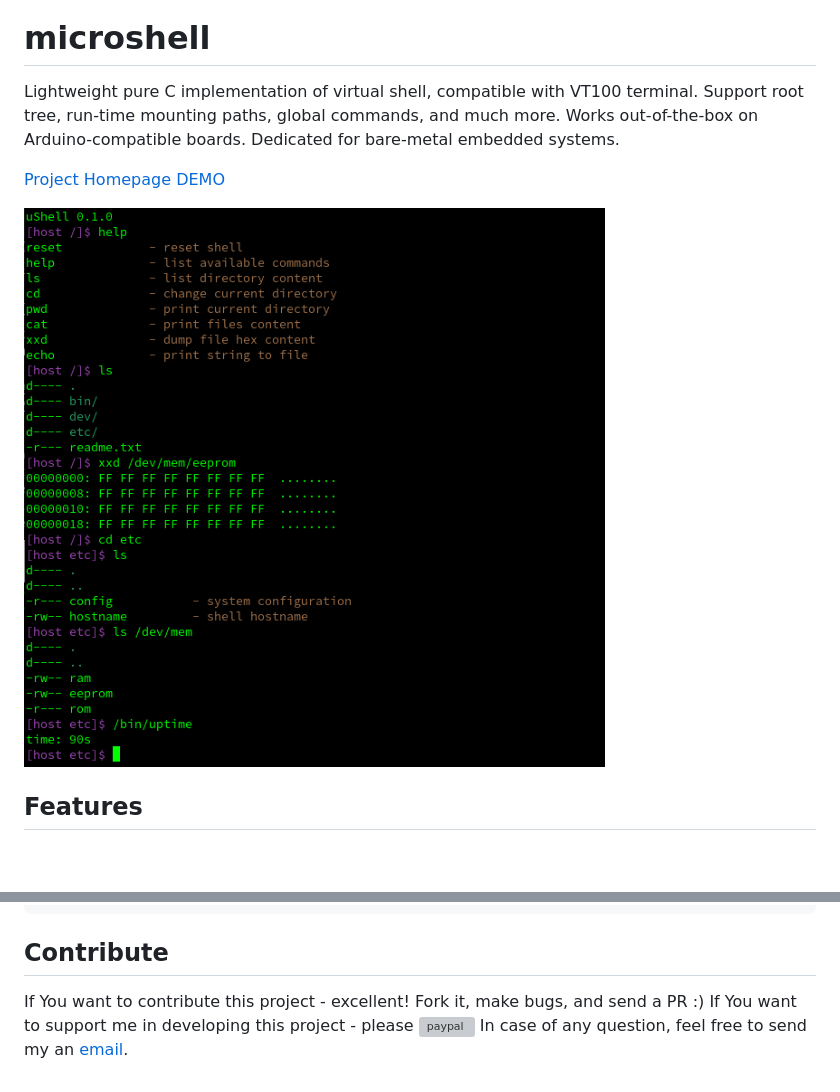
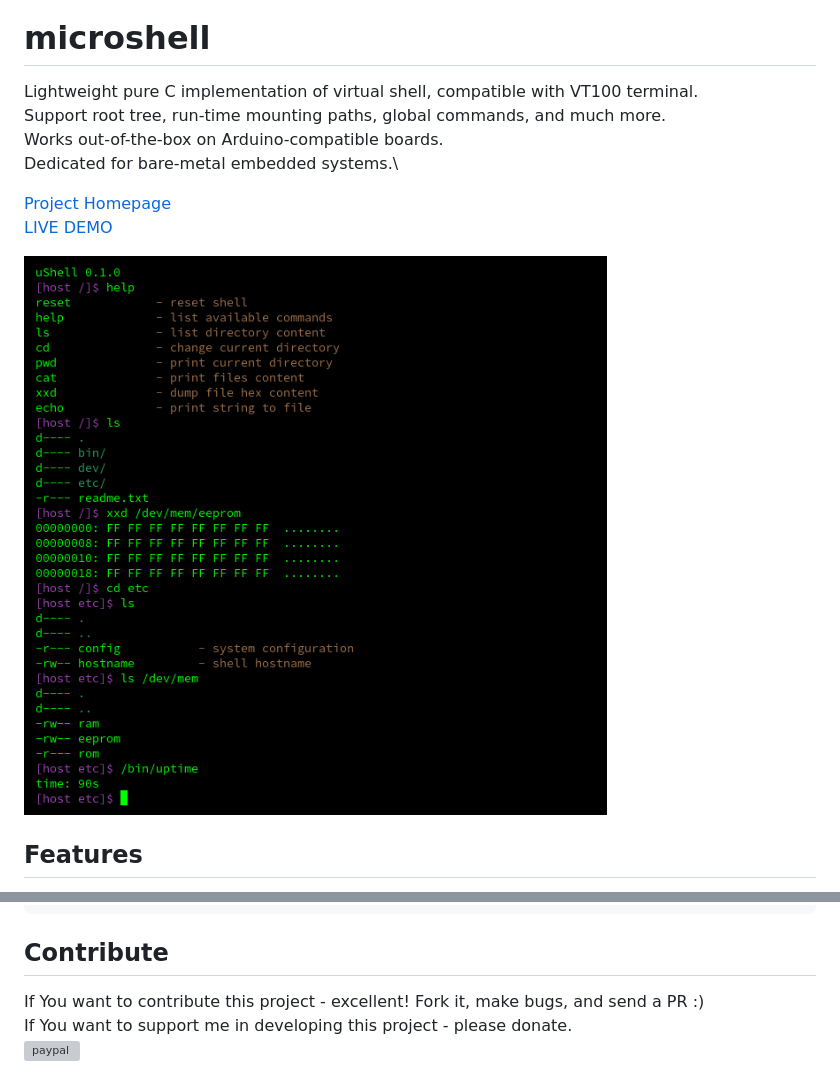
Before and after one commit to marcinbor85/microshell, a Markdown page: README.md, 2 parts joined by grey strips. Rendered like a GitHub page; pictures changed too: website/screen.png; blank space fills up the shorter version; grey boxes are pictures that could not be loaded.

```diff
--- a/README.md
+++ b/README.md
@@ -1,12 +1,12 @@
 [![Build Status](https://travis-ci.org/marcinbor85/microshell.svg?branch=main)](https://travis-ci.org/marcinbor85/microshell)
 # microshell
-Lightweight pure C implementation of virtual shell, compatible with VT100 terminal.
-Support root tree, run-time mounting paths, global commands, and much more.
-Works out-of-the-box on Arduino-compatible boards.
-Dedicated for bare-metal embedded systems.
+Lightweight pure C implementation of virtual shell, compatible with VT100 terminal.\
+Support root tree, run-time mounting paths, global commands, and much more.\
+Works out-of-the-box on Arduino-compatible boards.\
+Dedicated for bare-metal embedded systems.\
 
-[Project Homepage](https://microshell.pl/)
-[DEMO](https://microshell.pl/demo)
+[Project Homepage](https://microshell.pl/)\
+[LIVE DEMO](https://microshell.pl/demo)
 
 ![alt text](https://github.com/marcinbor85/microshell/blob/main/website/screen.png?raw=true "Screenshot")
 
@@ -132,6 +132,6 @@ void loop()
 
 ## Contribute
 
-If You want to contribute this project - excellent! Fork it, make bugs, and send a PR :)
-If You want to support me in developing this project - please [![paypal](https://www.paypalobjects.com/en_US/i/btn/btn_donate_LG.gif)](https://www.paypal.com/cgi-bin/webscr?cmd=_s-xclick&hosted_button_id=EQJAX25PAQKCS)
-In case of any question, feel free to send my an <a href="mailto: marcinbor85@microshell.pl">email</a>.
+If You want to contribute this project - excellent! Fork it, make bugs, and send a PR :)\
+If You want to support me in developing this project - please donate.\
+[![paypal](https://www.paypalobjects.com/en_US/i/btn/btn_donate_LG.gif)](https://www.paypal.com/cgi-bin/webscr?cmd=_s-xclick&hosted_button_id=EQJAX25PAQKCS)
```
